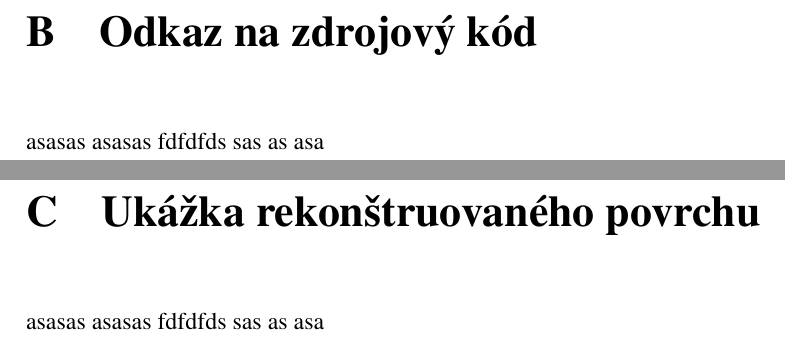
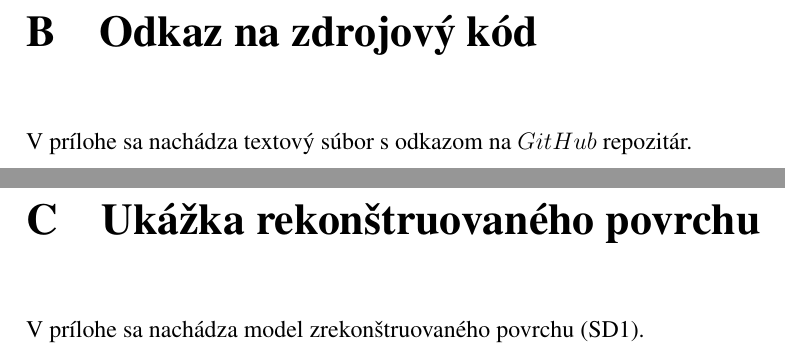
Before and after one commit to Matus-Jankech/Latex_DP, a LaTeX document (main.tex, which reads includes/attachmentB.tex, includes/attachmentC.tex): two parts of pages 85 and 86 of 86, joined at a grey line, cut so that both start at the same text. Compiled offline with pdfLaTeX.

Commit message:
attahcments

```diff
--- a/includes/attachmentB.tex
+++ b/includes/attachmentB.tex
@@ -1 +1 @@
-asasas asasas fdfdfds sas as asa
+V prílohe sa nachádza textový súbor s odkazom na $GitHub$ repozitár.
--- a/includes/attachmentC.tex
+++ b/includes/attachmentC.tex
@@ -1 +1 @@
-asasas asasas fdfdfds sas as asa
+V prílohe sa nachádza model zrekonštruovaného povrchu (SD1).
```
